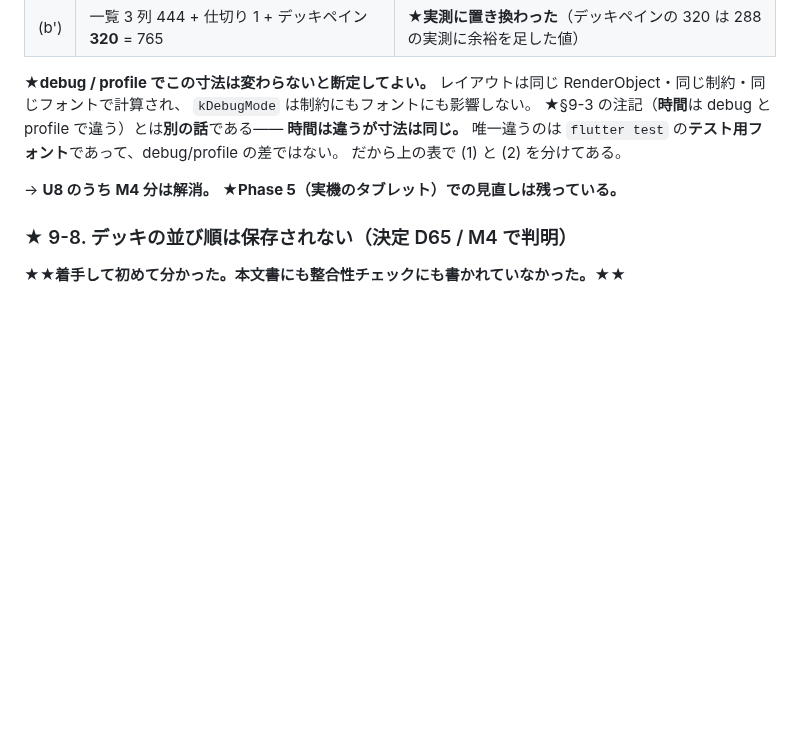
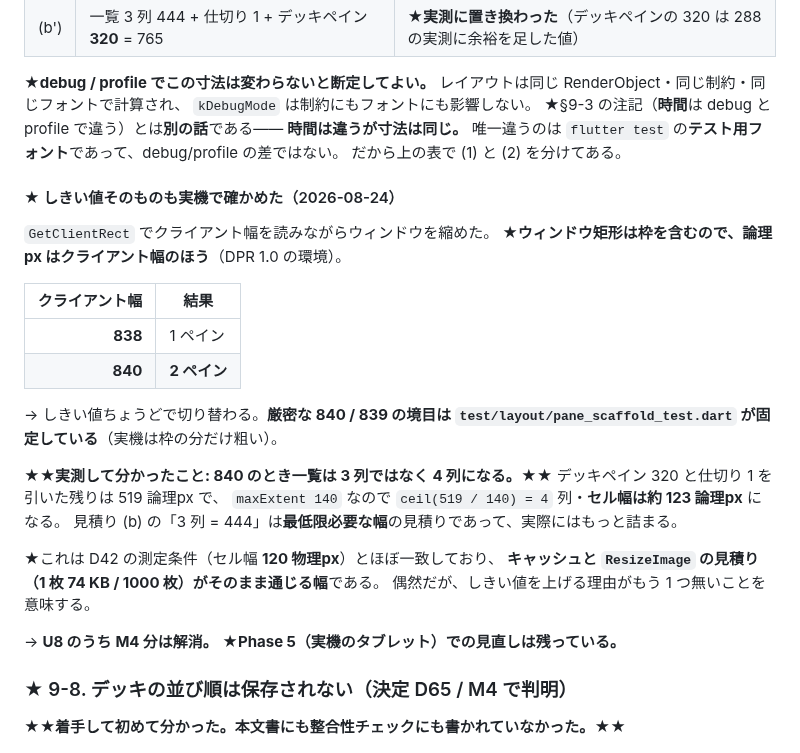
Before and after one commit to avidreadersheep/loveca, a Markdown page: docs/UI設計メモ.md, the part around the change. Rendered like a GitHub page; blank space fills up the shorter version.

Commit message:
U8 のしきい値そのものも実機で確かめた記録を足す（決定 D61）
クライアント幅 838 で 1 ペイン / 840 で 2 ペイン。厳密な境目は
test/layout/pane_scaffold_test.dart が固定している（実機は枠の分だけ粗い）。

★実測して分かったこと: 840 のとき一覧は 3 列ではなく 4 列（セル幅 約 123 論理px）。
見積り (b) の「3 列 = 444」は最低限必要な幅の見積りで、実際はもっと詰まる。
123 物理px は D42 の測定条件（120 物理px）とほぼ一致するので、
ResizeImage とキャッシュの見積りがそのまま通じる幅である。

Co-Authored-By: Claude Opus 5 <noreply@anthropic.com>

```diff
--- a/docs/UI設計メモ.md
+++ b/docs/UI設計メモ.md
@@ -1364,6 +1364,28 @@ R4 の絞り込みボタンがそれで、**2 ペインで絞り込みパネル
 唯一違うのは `flutter test` の**テスト用フォント**であって、debug/profile の差ではない。
 だから上の表で (1) と (2) を分けてある。
 
+#### ★ しきい値そのものも実機で確かめた（2026-08-24）
+
+`GetClientRect` でクライアント幅を読みながらウィンドウを縮めた。
+★**ウィンドウ矩形は枠を含むので、論理px はクライアント幅のほう**（DPR 1.0 の環境）。
+
+| クライアント幅 | 結果 |
+|---:|---|
+| **838** | 1 ペイン |
+| **840** | **2 ペイン** |
+
+→ しきい値ちょうどで切り替わる。**厳密な 840 / 839 の境目は
+`test/layout/pane_scaffold_test.dart` が固定している**（実機は枠の分だけ粗い）。
+
+★★**実測して分かったこと: 840 のとき一覧は 3 列ではなく 4 列になる。**★★
+デッキペイン 320 と仕切り 1 を引いた残りは 519 論理px で、
+`maxExtent 140` なので `ceil(519 / 140) = 4` 列・**セル幅は約 123 論理px** になる。
+見積り (b) の「3 列 = 444」は**最低限必要な幅**の見積りであって、実際にはもっと詰まる。
+
+★これは D42 の測定条件（セル幅 **120 物理px**）とほぼ一致しており、
+**キャッシュと `ResizeImage` の見積り（1 枚 74 KB / 1000 枚）がそのまま通じる幅**である。
+偶然だが、しきい値を上げる理由がもう 1 つ無いことを意味する。
+
 → **U8 のうち M4 分は解消。** ★**Phase 5（実機のタブレット）での見直しは残っている。**
 
 
```
